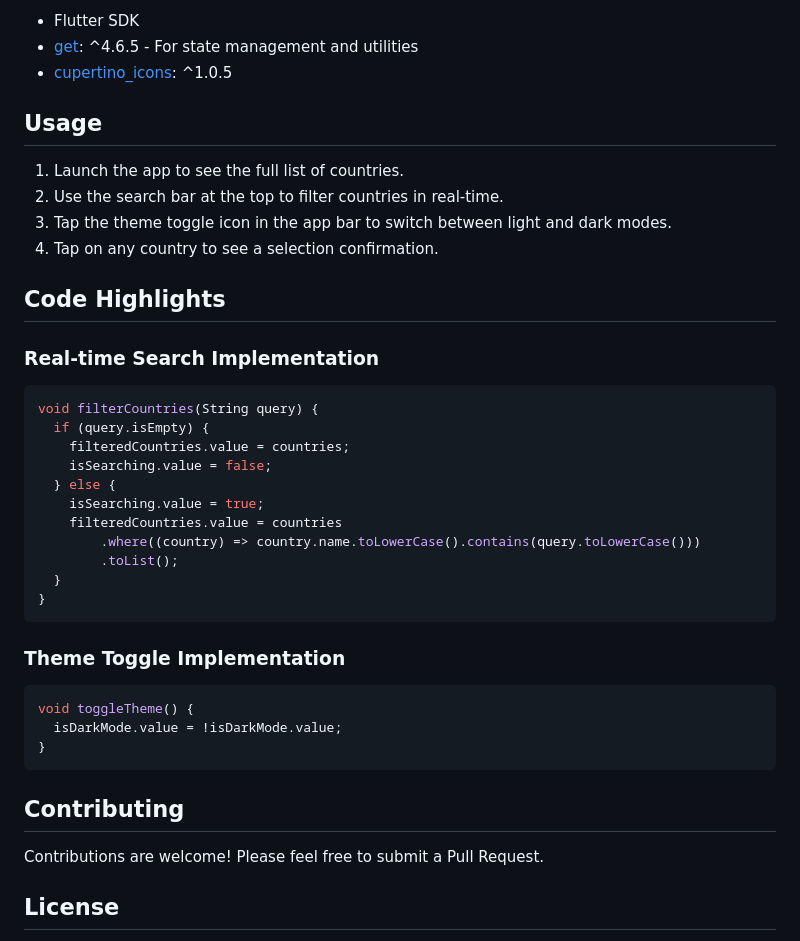
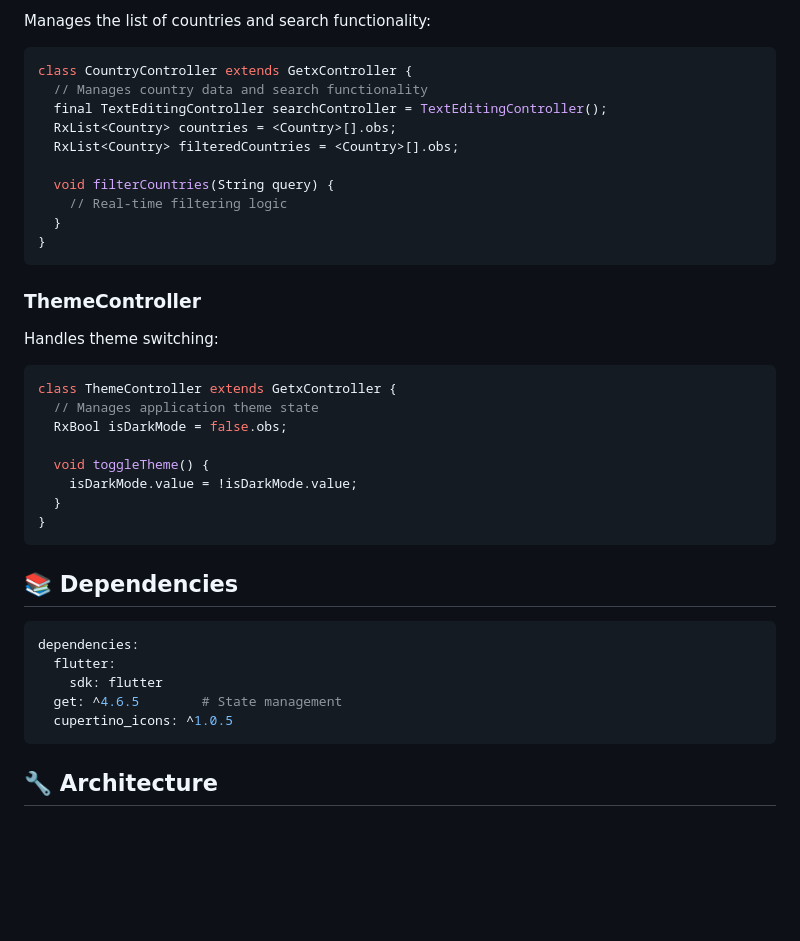
Before and after one commit to fouzzann/PCC-Country-Search, a Markdown page: README.md, the part around one of its changes. Drawn GitHub-style; blank space fills up the shorter version.

````diff
--- a/README.md
+++ b/README.md
@@ -69,44 +75,43 @@ The app includes both light and dark themes:
 
-- Flutter SDK
-- [get](https://pub.dev/packages/get): ^4.6.5 - For state management and utilities
-- [cupertino_icons](https://pub.dev/packages/cupertino_icons): ^1.0.5
-
-## Usage
-
-1. Launch the app to see the full list of countries.
-2. Use the search bar at the top to filter countries in real-time.
-3. Tap the theme toggle icon in the app bar to switch between light and dark modes.
-4. Tap on any country to see a selection confirmation.
-
-## Code Highlights
-
-### Real-time Search Implementation
+Manages the list of countries and search functionality:
 
 ```dart
-void filterCountries(String query) {
-  if (query.isEmpty) {
-    filteredCountries.value = countries;
-    isSearching.value = false;
-  } else {
-    isSearching.value = true;
-    filteredCountries.value = countries
-        .where((country) => country.name.toLowerCase().contains(query.toLowerCase()))
-        .toList();
+class CountryController extends GetxController {
+  // Manages country data and search functionality
+  final TextEditingController searchController = TextEditingController();
+  RxList<Country> countries = <Country>[].obs;
+  RxList<Country> filteredCountries = <Country>[].obs;
+
+  void filterCountries(String query) {
+    // Real-time filtering logic
   }
 }
 ```
 
-### Theme Toggle Implementation
+### ThemeController
+
+Handles theme switching:
 
 ```dart
-void toggleTheme() {
-  isDarkMode.value = !isDarkMode.value;
+class ThemeController extends GetxController {
+  // Manages application theme state
+  RxBool isDarkMode = false.obs;
+
+  void toggleTheme() {
+    isDarkMode.value = !isDarkMode.value;
+  }
 }
 ```
 
-## Contributing
+## 📚 Dependencies
 
-Contributions are welcome! Please feel free to submit a Pull Request.
+```yaml
+dependencies:
+  flutter:
+    sdk: flutter
+  get: ^4.6.5        # State management
+  cupertino_icons: ^1.0.5
+```
 
-## License
+## 🔧 Architecture
 
````
Also changed, not shown: other parts of README.md (+75 -51 lines).
